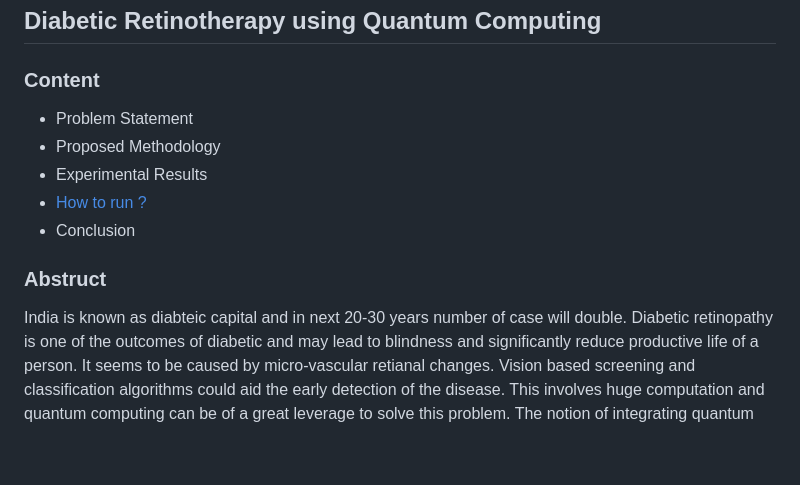
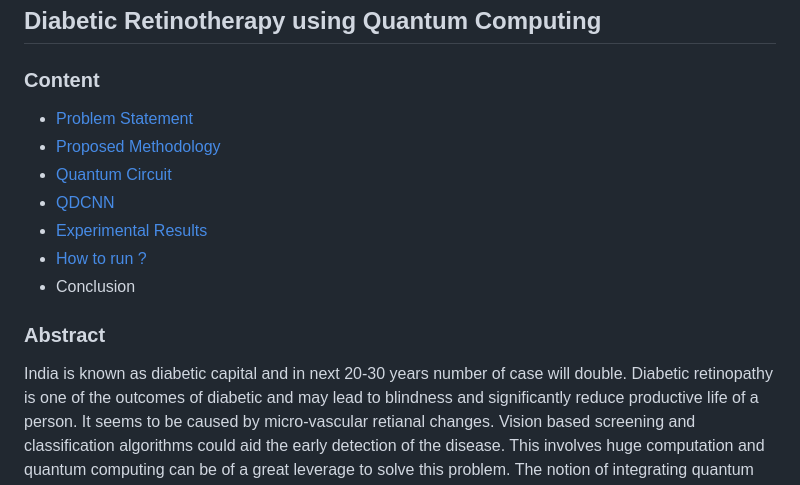
Before and after one commit to Tentacall/GridProjectHealth-Care, a Markdown page: README.md, the part around the change. Rendered like a GitHub page; blank space fills up the shorter version.

```diff
--- a/README.md
+++ b/README.md
@@ -2,14 +2,16 @@
 ## Diabetic Retinotherapy using Quantum Computing
 
 ### Content
-- Problem Statement
-- Proposed Methodology
-- Experimental Results
-- [How to run ?](#how_to_run)
+- [Problem Statement](###Abstract)
+- [Proposed Methodology](###Proposed-Methodology)
+- [Quantum Circuit](###Quantum-Circuit)
+- [QDCNN](###QDCNN)
+- [Experimental Results](###Results)
+- [How to run ?](##How-to-run-?)
 - Conclusion
 
-### Abstruct
-India is known as diabteic capital and in next 20-30 years number of case will double.
+### Abstract
+India is known as diabetic capital and in next 20-30 years number of case will double.
 Diabetic retinopathy is one of the outcomes of diabetic and may lead to blindness and
 significantly reduce productive life of a person. It seems to be caused by micro-vascular retianal
 changes. Vision based screening and classification algorithms could aid the early detection of the
```
